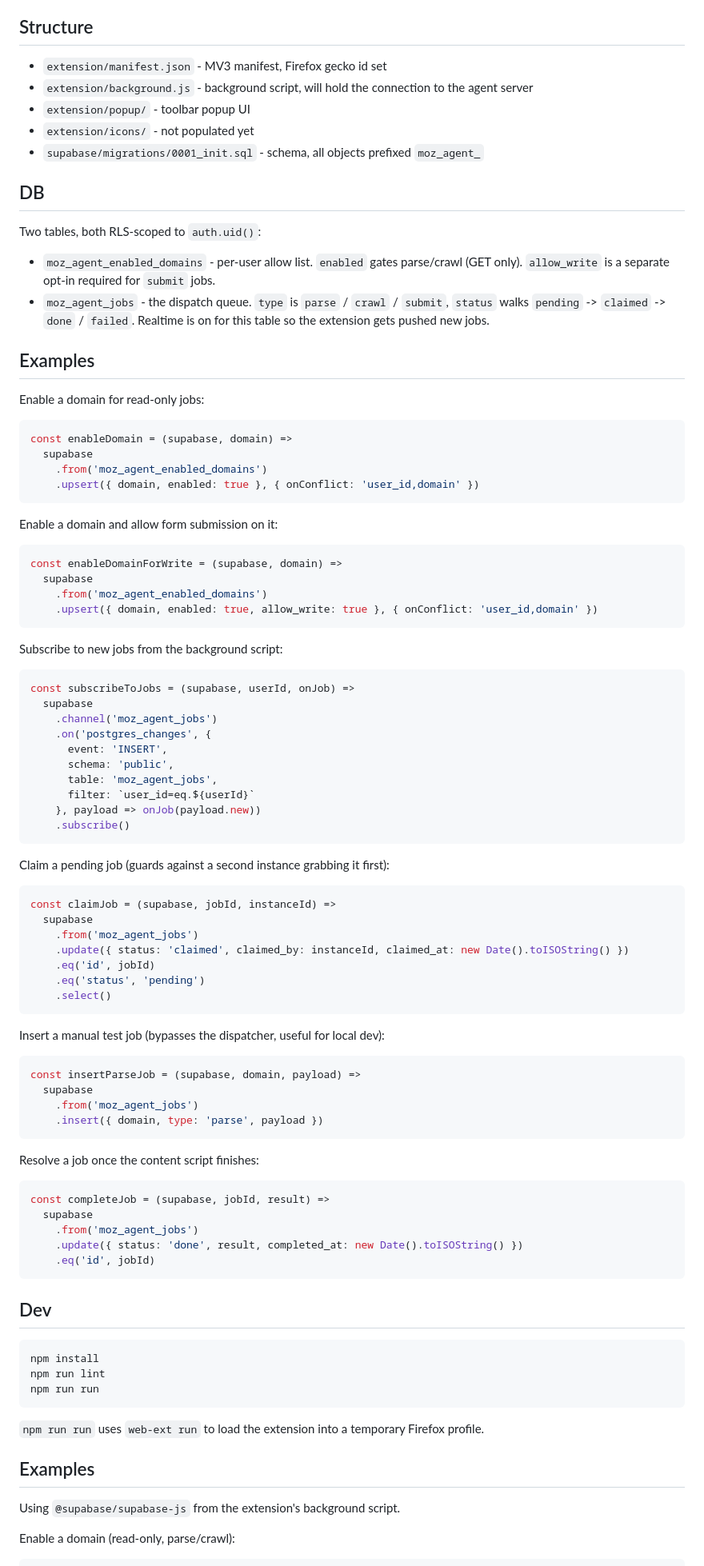
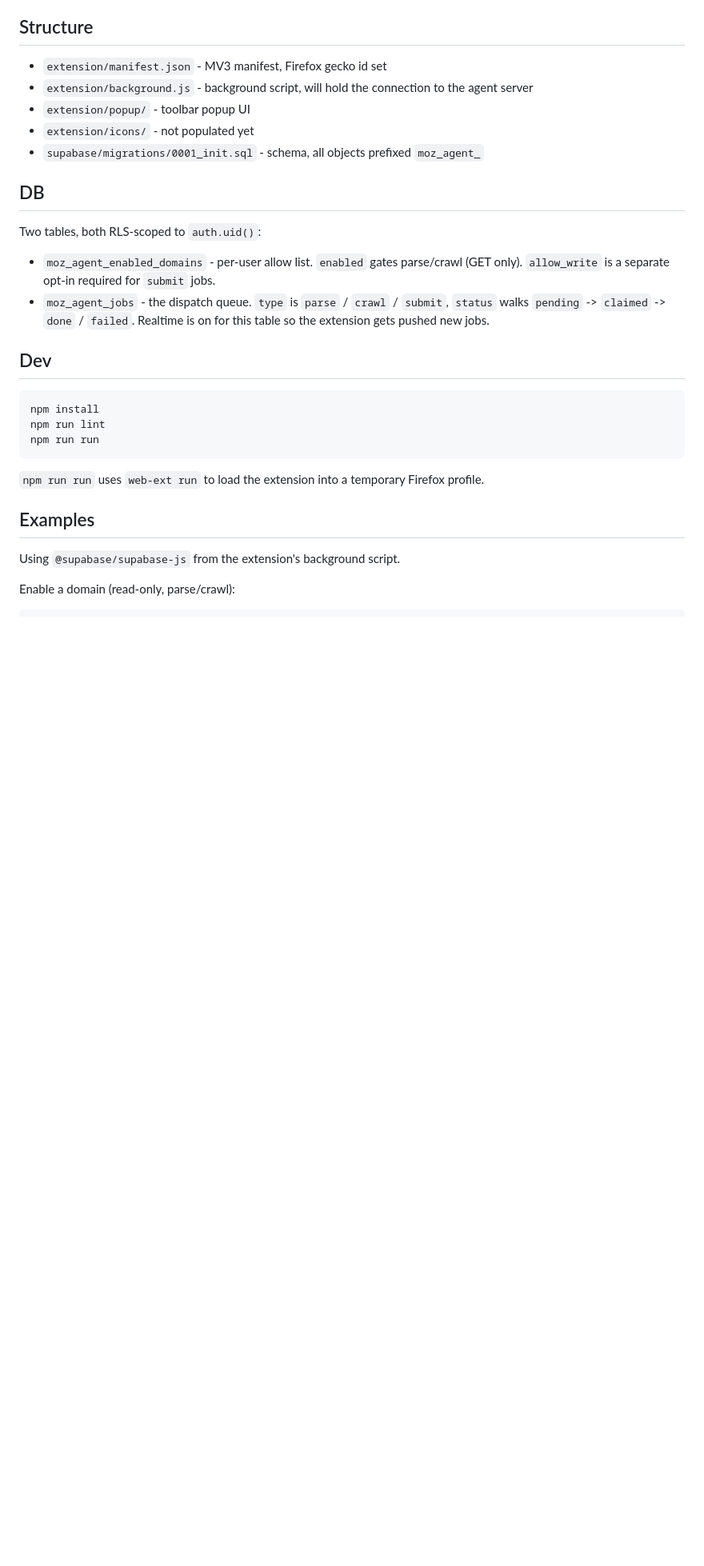
Before and after one commit to Oziabr/moz-agent, a Markdown page: README.md, the part around the change. Shown at 80% size. GitHub-like rendering; blank space fills up the shorter version.

Commit message:
Dedupe README: merge duplicate Examples section

````diff
--- a/README.md
+++ b/README.md
@@ -24,72 +24,6 @@ Two tables, both RLS-scoped to `auth.uid()`:
 - `moz_agent_jobs` - the dispatch queue. `type` is `parse` / `crawl` / `submit`,
   `status` walks `pending` -> `claimed` -> `done` / `failed`. Realtime is on for
   this table so the extension gets pushed new jobs.
-
-## Examples
-
-Enable a domain for read-only jobs:
-
-```js
-const enableDomain = (supabase, domain) =>
-  supabase
-    .from('moz_agent_enabled_domains')
-    .upsert({ domain, enabled: true }, { onConflict: 'user_id,domain' })
-```
-
-Enable a domain and allow form submission on it:
-
-```js
-const enableDomainForWrite = (supabase, domain) =>
-  supabase
-    .from('moz_agent_enabled_domains')
-    .upsert({ domain, enabled: true, allow_write: true }, { onConflict: 'user_id,domain' })
-```
-
-Subscribe to new jobs from the background script:
-
-```js
-const subscribeToJobs = (supabase, userId, onJob) =>
-  supabase
-    .channel('moz_agent_jobs')
-    .on('postgres_changes', {
-      event: 'INSERT',
-      schema: 'public',
-      table: 'moz_agent_jobs',
-      filter: `user_id=eq.${userId}`
-    }, payload => onJob(payload.new))
-    .subscribe()
-```
-
-Claim a pending job (guards against a second instance grabbing it first):
-
-```js
-const claimJob = (supabase, jobId, instanceId) =>
-  supabase
-    .from('moz_agent_jobs')
-    .update({ status: 'claimed', claimed_by: instanceId, claimed_at: new Date().toISOString() })
-    .eq('id', jobId)
-    .eq('status', 'pending')
-    .select()
-```
-
-Insert a manual test job (bypasses the dispatcher, useful for local dev):
-
-```js
-const insertParseJob = (supabase, domain, payload) =>
-  supabase
-    .from('moz_agent_jobs')
-    .insert({ domain, type: 'parse', payload })
-```
-
-Resolve a job once the content script finishes:
-
-```js
-const completeJob = (supabase, jobId, result) =>
-  supabase
-    .from('moz_agent_jobs')
-    .update({ status: 'done', result, completed_at: new Date().toISOString() })
-    .eq('id', jobId)
-```
 
 ## Dev
 
````
